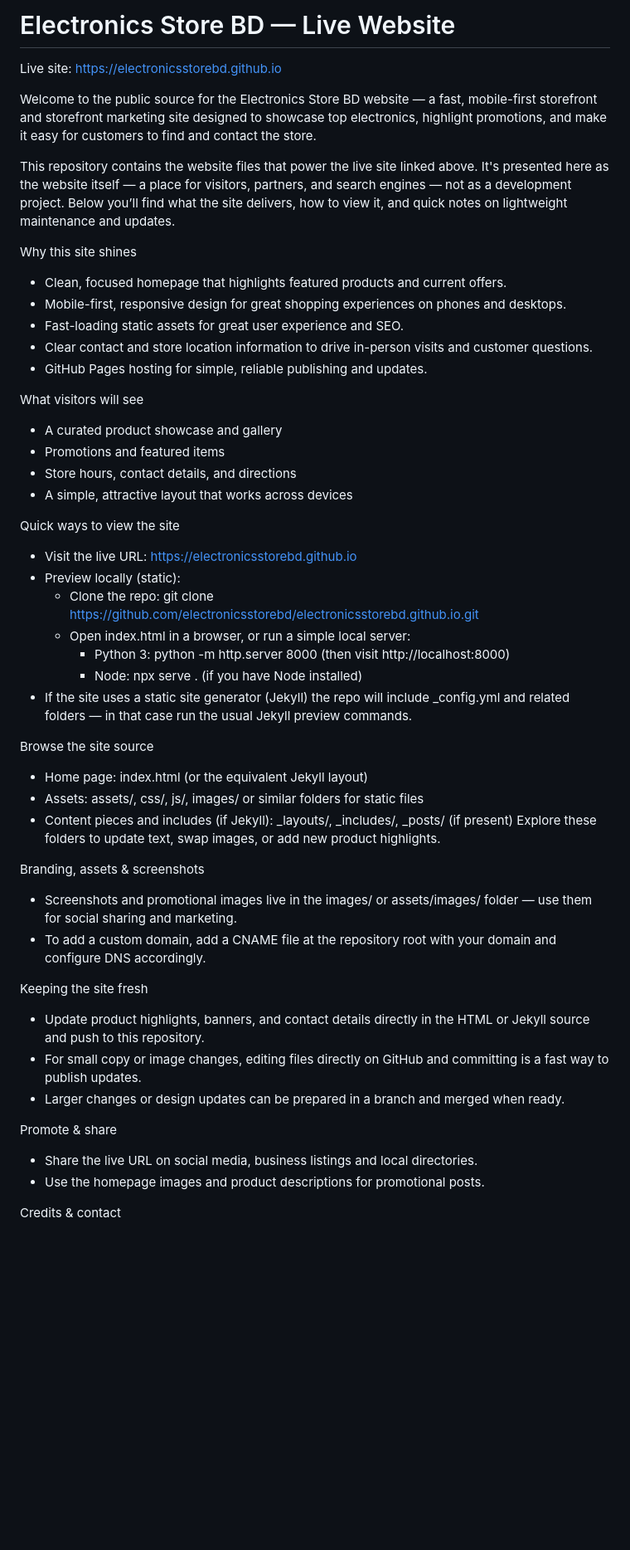
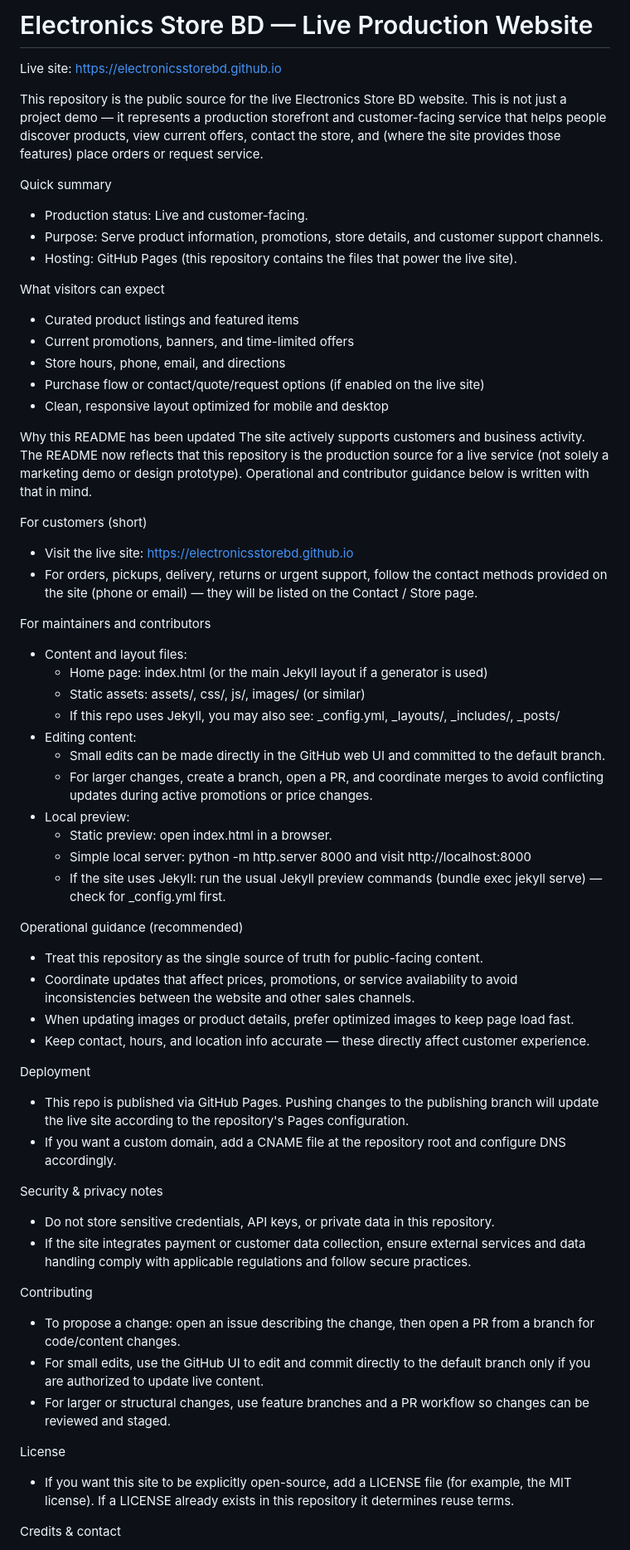
Before and after one commit to electronicsstorebd/electronicsstorebd.github.io, a Markdown page: README.md, the part around the change printed below. Shown: that part at 83% size. GitHub-like rendering; blank space fills up the shorter version.

Commit message:
Revise README for clarity on production status
Updated README to clarify the repository's purpose as a live production website, emphasizing its role in customer service and operational guidance.

```diff
--- a/README.md
+++ b/README.md
@@ -1,51 +1,62 @@
-# Electronics Store BD — Live Website
+# Electronics Store BD — Live Production Website
 
 Live site: https://electronicsstorebd.github.io
 
-Welcome to the public source for the Electronics Store BD website — a fast, mobile-first storefront and storefront marketing site designed to showcase top electronics, highlight promotions, and make it easy for customers to find and contact the store.
+This repository is the public source for the live Electronics Store BD website. This is not just a project demo — it represents a production storefront and customer-facing service that helps people discover products, view current offers, contact the store, and (where the site provides those features) place orders or request service.
 
-This repository contains the website files that power the live site linked above. It's presented here as the website itself — a place for visitors, partners, and search engines — not as a development project. Below you’ll find what the site delivers, how to view it, and quick notes on lightweight maintenance and updates.
+Quick summary
+- Production status: Live and customer-facing.
+- Purpose: Serve product information, promotions, store details, and customer support channels.
+- Hosting: GitHub Pages (this repository contains the files that power the live site).
 
-Why this site shines
-- Clean, focused homepage that highlights featured products and current offers.
-- Mobile-first, responsive design for great shopping experiences on phones and desktops.
-- Fast-loading static assets for great user experience and SEO.
-- Clear contact and store location information to drive in-person visits and customer questions.
-- GitHub Pages hosting for simple, reliable publishing and updates.
+What visitors can expect
+- Curated product listings and featured items
+- Current promotions, banners, and time-limited offers
+- Store hours, phone, email, and directions
+- Purchase flow or contact/quote/request options (if enabled on the live site)
+- Clean, responsive layout optimized for mobile and desktop
 
-What visitors will see
-- A curated product showcase and gallery
-- Promotions and featured items
-- Store hours, contact details, and directions
-- A simple, attractive layout that works across devices
+Why this README has been updated
+The site actively supports customers and business activity. The README now reflects that this repository is the production source for a live service (not solely a marketing demo or design prototype). Operational and contributor guidance below is written with that in mind.
 
-Quick ways to view the site
-- Visit the live URL: https://electronicsstorebd.github.io
-- Preview locally (static):
-  - Clone the repo: git clone https://github.com/electronicsstorebd/electronicsstorebd.github.io.git
-  - Open index.html in a browser, or run a simple local server:
-    - Python 3: python -m http.server 8000 (then visit http://localhost:8000)
-    - Node: npx serve . (if you have Node installed)
-- If the site uses a static site generator (Jekyll) the repo will include _config.yml and related folders — in that case run the usual Jekyll preview commands.
+For customers (short)
+- Visit the live site: https://electronicsstorebd.github.io
+- For orders, pickups, delivery, returns or urgent support, follow the contact methods provided on the site (phone or email) — they will be listed on the Contact / Store page.
 
-Browse the site source
-- Home page: index.html (or the equivalent Jekyll layout)
-- Assets: assets/, css/, js/, images/ or similar folders for static files
-- Content pieces and includes (if Jekyll): _layouts/, _includes/, _posts/ (if present)
-Explore these folders to update text, swap images, or add new product highlights.
+For maintainers and contributors
+- Content and layout files:
+  - Home page: index.html (or the main Jekyll layout if a generator is used)
+  - Static assets: assets/, css/, js/, images/ (or similar)
+  - If this repo uses Jekyll, you may also see: _config.yml, _layouts/, _includes/, _posts/
+- Editing content:
+  - Small edits can be made directly in the GitHub web UI and committed to the default branch.
+  - For larger changes, create a branch, open a PR, and coordinate merges to avoid conflicting updates during active promotions or price changes.
+- Local preview:
+  - Static preview: open index.html in a browser.
+  - Simple local server: python -m http.server 8000 and visit http://localhost:8000
+  - If the site uses Jekyll: run the usual Jekyll preview commands (bundle exec jekyll serve) — check for _config.yml first.
 
-Branding, assets & screenshots
-- Screenshots and promotional images live in the images/ or assets/images/ folder — use them for social sharing and marketing.
-- To add a custom domain, add a CNAME file at the repository root with your domain and configure DNS accordingly.
+Operational guidance (recommended)
+- Treat this repository as the single source of truth for public-facing content.
+- Coordinate updates that affect prices, promotions, or service availability to avoid inconsistencies between the website and other sales channels.
+- When updating images or product details, prefer optimized images to keep page load fast.
+- Keep contact, hours, and location info accurate — these directly affect customer experience.
 
-Keeping the site fresh
-- Update product highlights, banners, and contact details directly in the HTML or Jekyll source and push to this repository.
-- For small copy or image changes, editing files directly on GitHub and committing is a fast way to publish updates.
-- Larger changes or design updates can be prepared in a branch and merged when ready.
+Deployment
+- This repo is published via GitHub Pages. Pushing changes to the publishing branch will update the live site according to the repository's Pages configuration.
+- If you want a custom domain, add a CNAME file at the repository root and configure DNS accordingly.
 
-Promote & share
-- Share the live URL on social media, business listings and local directories.
-- Use the homepage images and product descriptions for promotional posts.
+Security & privacy notes
+- Do not store sensitive credentials, API keys, or private data in this repository.
+- If the site integrates payment or customer data collection, ensure external services and data handling comply with applicable regulations and follow secure practices.
+
+Contributing
+- To propose a change: open an issue describing the change, then open a PR from a branch for code/content changes.
+- For small edits, use the GitHub UI to edit and commit directly to the default branch only if you are authorized to update live content.
+- For larger or structural changes, use feature branches and a PR workflow so changes can be reviewed and staged.
+
+License
+- If you want this site to be explicitly open-source, add a LICENSE file (for example, the MIT license). If a LICENSE already exists in this repository it determines reuse terms.
 
 Credits & contact
 - Site owner / maintainer: electronicsstorebd
```
Also changed, not shown: other parts of README.md (+2 -5 lines).
